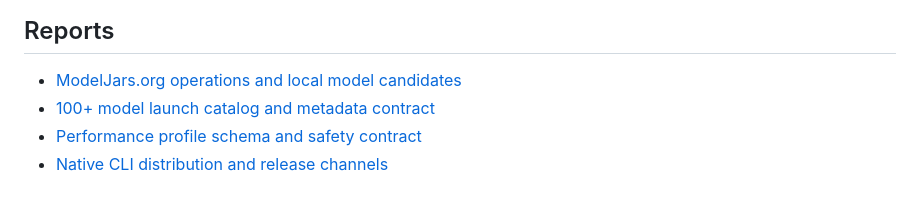
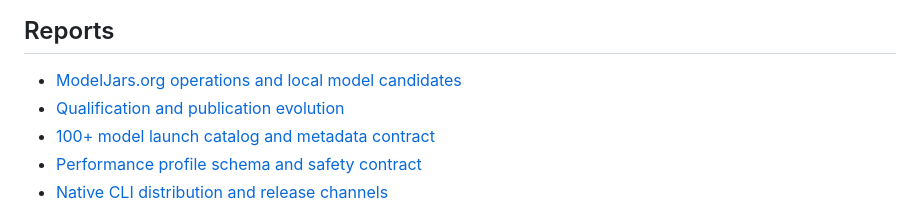
Before and after one commit to ModelJars/modeljars, a Markdown page: README.md, the part around the change. Rendered like a GitHub page.

Commit message:
docs(catalog): record qualification evolution (#132)

```diff
--- a/README.md
+++ b/README.md
@@ -583,6 +583,7 @@ well-known metadata resources. A richer scanner and public catalog service can c
 ## Reports
 
 - [ModelJars.org operations and local model candidates](docs/modeljars-operations-and-model-candidates.md)
+- [Qualification and publication evolution](docs/qualification-evolution.md)
 - [100+ model launch catalog and metadata contract](docs/launch-catalog-100.md)
 - [Performance profile schema and safety contract](docs/performance-profiles.md)
 - [Native CLI distribution and release channels](docs/cli-distribution.md)
```
Also changed, not shown: docs/qualification-evolution.md (added, +79 -0 lines).
